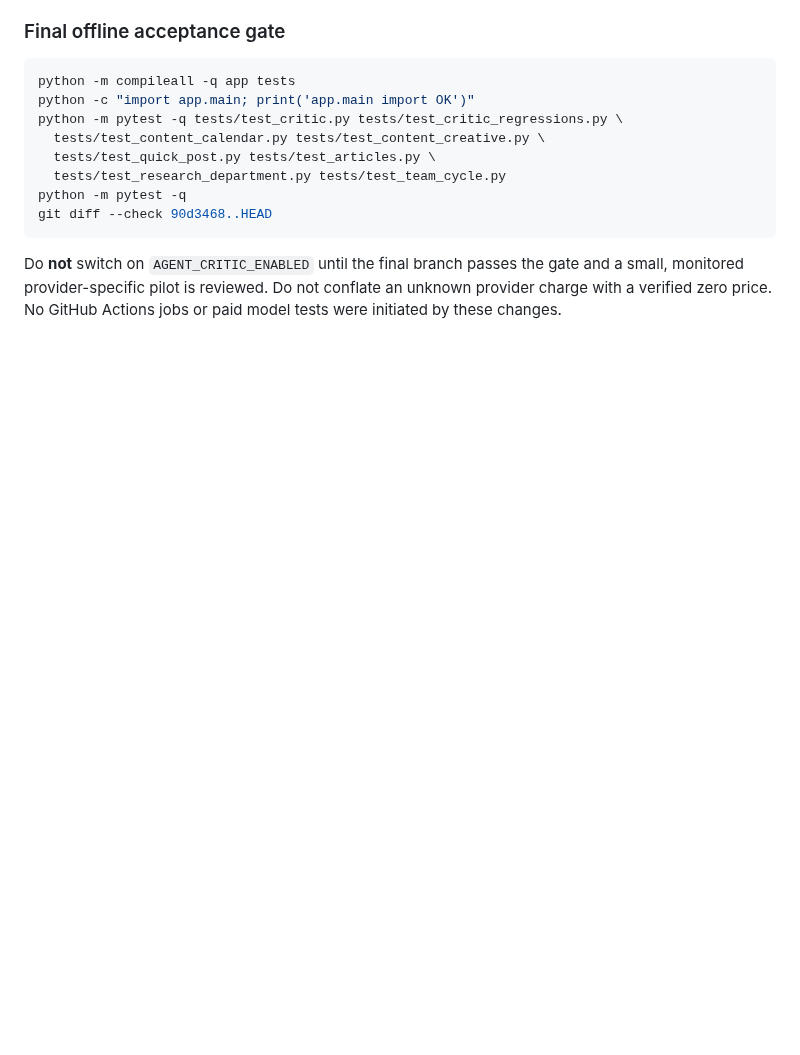
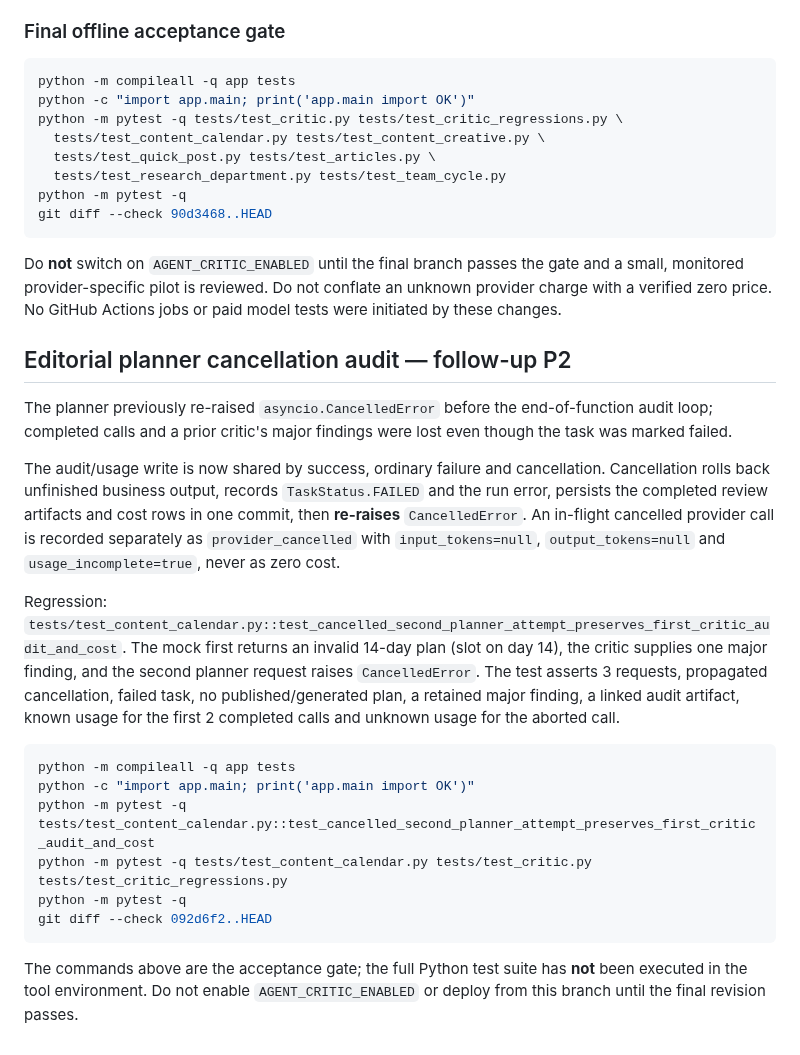
Before and after one commit to grunvald91/Ai_growth_os, a Markdown page: docs/critic-five-findings-remediation-20261014.md, the part around the change. Rendered like a GitHub page; blank space fills up the shorter version.

Commit message:
docs(critic): cancellation audit regression and final acceptance commands

````diff
--- a/docs/critic-five-findings-remediation-20261014.md
+++ b/docs/critic-five-findings-remediation-20261014.md
@@ -60,3 +60,23 @@ git diff --check 90d3468..HEAD
 ```
 
 Do **not** switch on `AGENT_CRITIC_ENABLED` until the final branch passes the gate and a small, monitored provider-specific pilot is reviewed. Do not conflate an unknown provider charge with a verified zero price. No GitHub Actions jobs or paid model tests were initiated by these changes.
+
+
+## Editorial planner cancellation audit — follow-up P2
+
+The planner previously re-raised `asyncio.CancelledError` before the end-of-function audit loop; completed calls and a prior critic's major findings were lost even though the task was marked failed.
+
+The audit/usage write is now shared by success, ordinary failure and cancellation. Cancellation rolls back unfinished business output, records `TaskStatus.FAILED` and the run error, persists the completed review artifacts and cost rows in one commit, then **re-raises** `CancelledError`. An in-flight cancelled provider call is recorded separately as `provider_cancelled` with `input_tokens=null`, `output_tokens=null` and `usage_incomplete=true`, never as zero cost.
+
+Regression: `tests/test_content_calendar.py::test_cancelled_second_planner_attempt_preserves_first_critic_audit_and_cost`. The mock first returns an invalid 14-day plan (slot on day 14), the critic supplies one major finding, and the second planner request raises `CancelledError`. The test asserts 3 requests, propagated cancellation, failed task, no published/generated plan, a retained major finding, a linked audit artifact, known usage for the first 2 completed calls and unknown usage for the aborted call.
+
+```bash
+python -m compileall -q app tests
+python -c "import app.main; print('app.main import OK')"
+python -m pytest -q tests/test_content_calendar.py::test_cancelled_second_planner_attempt_preserves_first_critic_audit_and_cost
+python -m pytest -q tests/test_content_calendar.py tests/test_critic.py tests/test_critic_regressions.py
+python -m pytest -q
+git diff --check 092d6f2..HEAD
+```
+
+The commands above are the acceptance gate; the full Python test suite has **not** been executed in the tool environment. Do not enable `AGENT_CRITIC_ENABLED` or deploy from this branch until the final revision passes.
````
